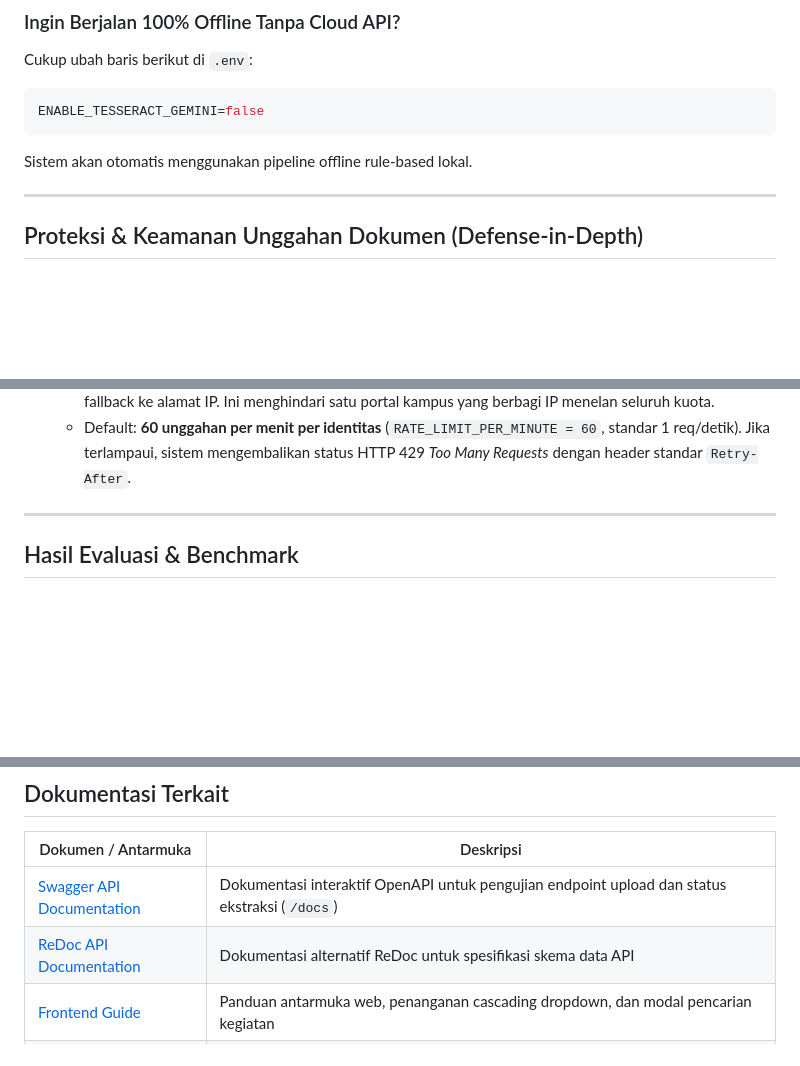
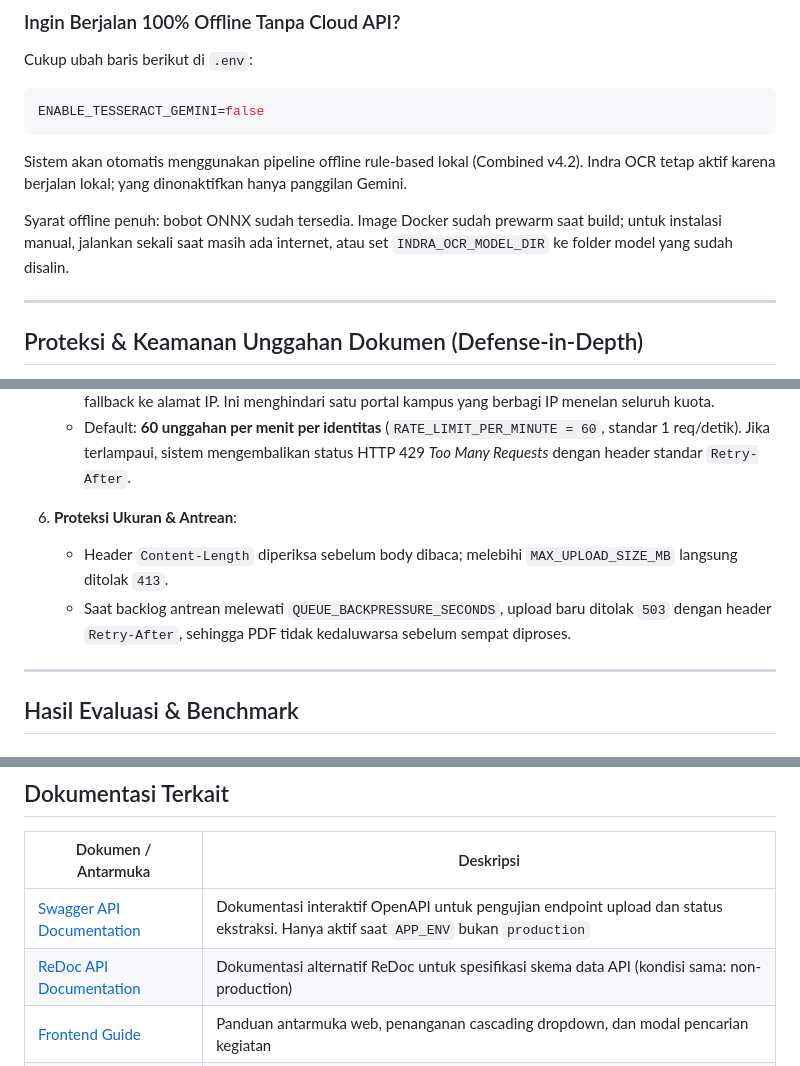
Before and after one commit to Primarizki21/certificate-autofill, a Markdown page: README.md, 3 parts joined by grey strips. GitHub-like rendering; blank space fills up the shorter version.

````diff
--- a/README.md
+++ b/README.md
@@ -216,7 +219,9 @@ Cukup ubah baris berikut di `.env`:
 ```bash
 ENABLE_TESSERACT_GEMINI=false
 ```
-Sistem akan otomatis menggunakan pipeline offline rule-based lokal.
+Sistem akan otomatis menggunakan pipeline offline rule-based lokal (Combined v4.2). Indra OCR tetap aktif karena berjalan lokal; yang dinonaktifkan hanya panggilan Gemini.
+
+Syarat offline penuh: bobot ONNX sudah tersedia. Image Docker sudah prewarm saat build; untuk instalasi manual, jalankan sekali saat masih ada internet, atau set `INDRA_OCR_MODEL_DIR` ke folder model yang sudah disalin.
 
 ---
 
@@ -247,6 +252,10 @@ Sistem menerapkan inspeksi keamanan bertingkat (*defense-in-depth*) sebelum doku
    - Endpoint upload dilindungi pembatas laju *in-memory* berbasis identitas pemanggil dengan jendela geser (*sliding window*).
    - Identitas diambil dari API key valid (`X-API-Key` atau `Authorization: Bearer`) bila ada; tanpa key, fallback ke alamat IP. Ini menghindari satu portal kampus yang berbagi IP menelan seluruh kuota.
    - Default: **60 unggahan per menit per identitas** (`RATE_LIMIT_PER_MINUTE = 60`, standar 1 req/detik). Jika terlampaui, sistem mengembalikan status HTTP 429 *Too Many Requests* dengan header standar `Retry-After`.
+
+6. **Proteksi Ukuran & Antrean**:
+   - Header `Content-Length` diperiksa sebelum body dibaca; melebihi `MAX_UPLOAD_SIZE_MB` langsung ditolak `413`.
+   - Saat backlog antrean melewati `QUEUE_BACKPRESSURE_SECONDS`, upload baru ditolak `503` dengan header `Retry-After`, sehingga PDF tidak kedaluwarsa sebelum sempat diproses.
 ---
 
 ## Hasil Evaluasi & Benchmark
@@ -503,8 +514,8 @@ Hasil analisis disimpan di folder `graphify-out/` (otomatis terabaikan oleh `.gi
 
 | Dokumen / Antarmuka | Deskripsi |
 |---|---|
-| [Swagger API Documentation](/docs) | Dokumentasi interaktif OpenAPI untuk pengujian endpoint upload dan status ekstraksi (`/docs`) |
-| [ReDoc API Documentation](/redoc) | Dokumentasi alternatif ReDoc untuk spesifikasi skema data API |
+| [Swagger API Documentation](/docs) | Dokumentasi interaktif OpenAPI untuk pengujian endpoint upload dan status ekstraksi. Hanya aktif saat `APP_ENV` bukan `production` |
+| [ReDoc API Documentation](/redoc) | Dokumentasi alternatif ReDoc untuk spesifikasi skema data API (kondisi sama: non-production) |
 | [Frontend Guide](frontend/README_FRONTEND.md) | Panduan antarmuka web, penanganan cascading dropdown, dan modal pencarian kegiatan |
 | [API Integration Guide](docs/API_INTEGRATION_GUIDE.md) | Panduan lengkap integrasi endpoint `/api/v1/extract`, format API Key, contoh cURL/JS/Python, dan setup Cloudflare Tunnel |
 | **Knowledge Graph Arsitektur** | Peta interaktif graf dependensi fungsi dan arsitektur pipeline via Graphify (lihat panduan di atas) |
````
Also changed, not shown: other parts of README.md (+13 -8 lines).
